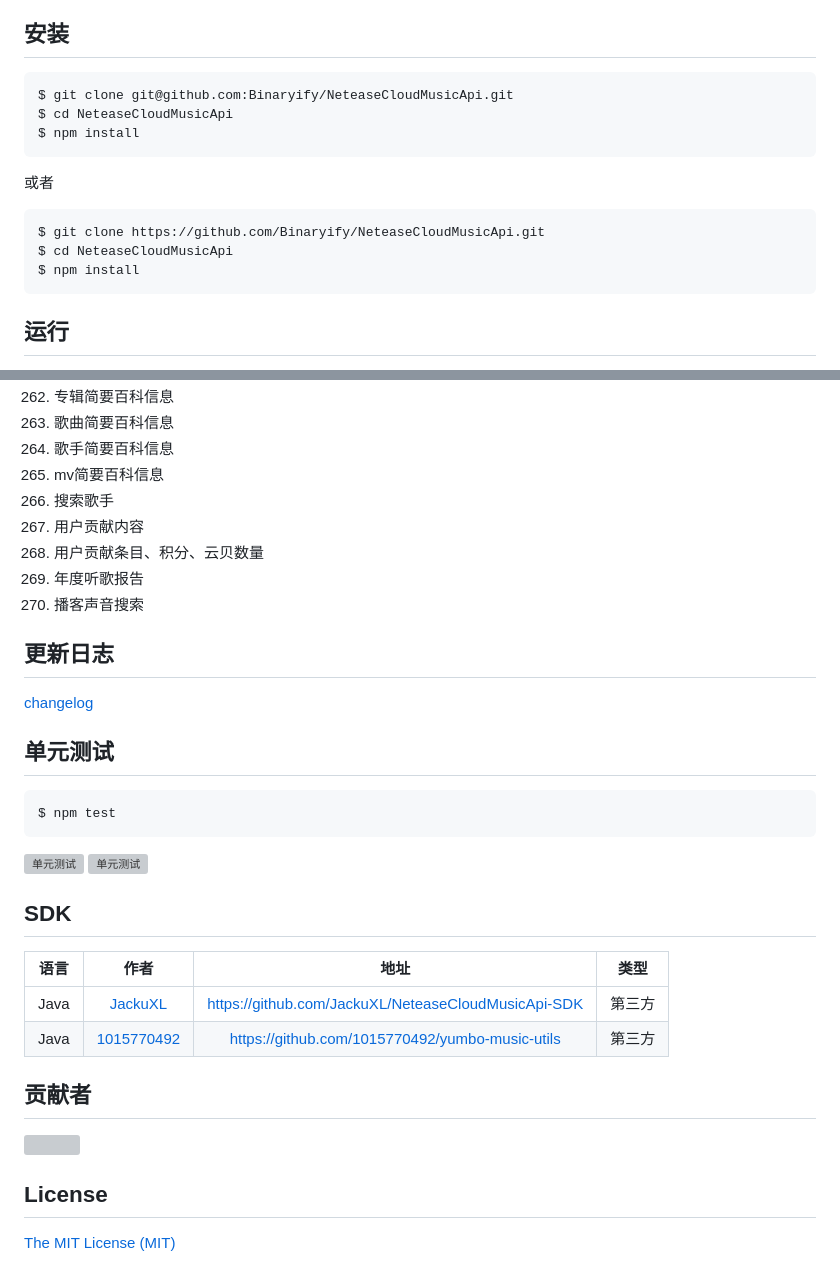
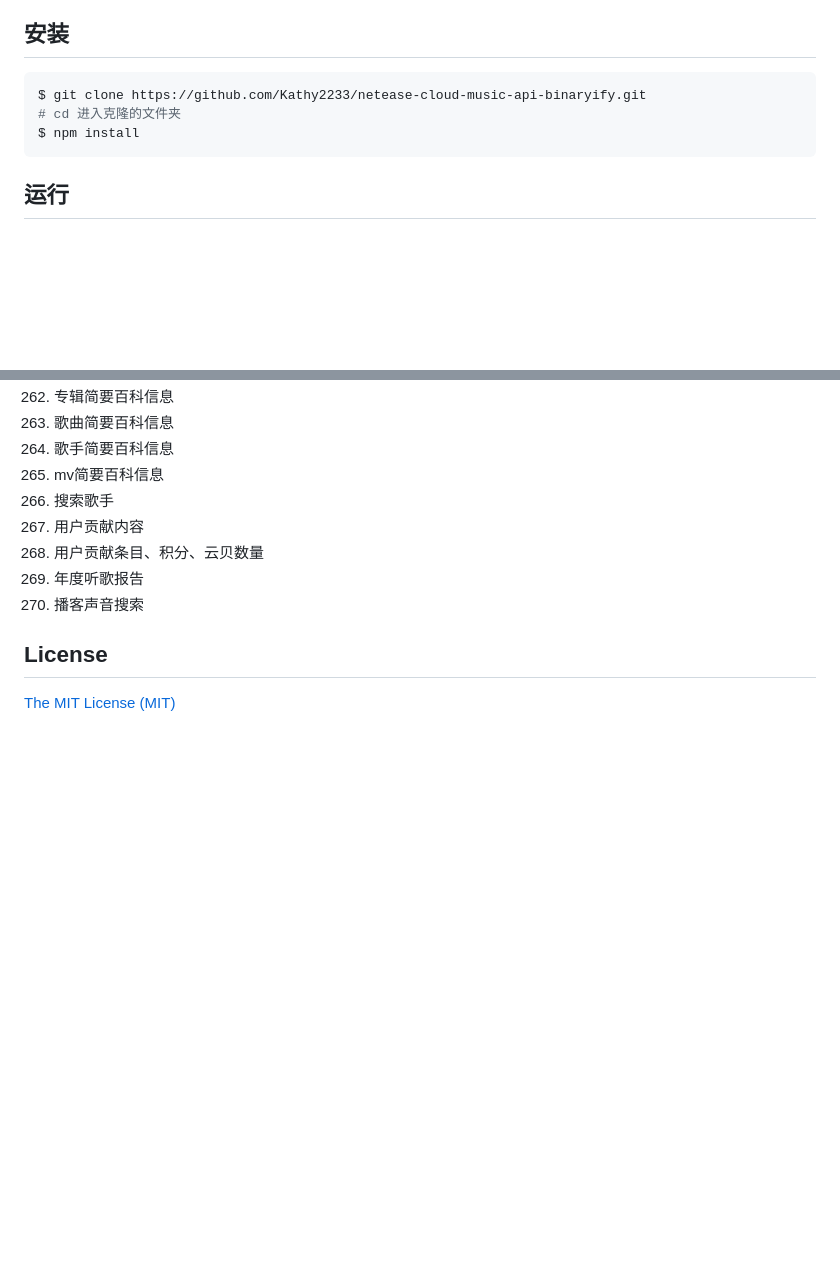
Before and after one commit to Kathy2233/netease-cloud-music-api-binaryify, a Markdown page: README.MD, 2 parts joined by grey strips. Rendered like a GitHub page; blank space fills up the shorter version; grey boxes are pictures that could not be loaded.

Commit message:
Revise README with new install instructions
Updated installation instructions and removed sections on changelog, unit testing, SDK, and contributors.

````diff
--- a/README.MD
+++ b/README.MD
@@ -29,16 +29,8 @@
 ## 安装
 
 ```shell
-$ git clone git@github.com:Binaryify/NeteaseCloudMusicApi.git
-$ cd NeteaseCloudMusicApi
-$ npm install
-```
-
-或者
-
-```shell
-$ git clone https://github.com/Binaryify/NeteaseCloudMusicApi.git
-$ cd NeteaseCloudMusicApi
+$ git clone https://github.com/Kathy2233/netease-cloud-music-api-binaryify.git
+# cd 进入克隆的文件夹
 $ npm install
 ```
 
@@ -407,31 +399,6 @@ banner({ type:0 }).then(res=>{
 269. 年度听歌报告
 270. 播客声音搜索
 
-## 更新日志
-
-[changelog](https://github.com/Binaryify/NeteaseCloudMusicApi/blob/master/CHANGELOG.MD)
-
-## 单元测试
-
-```shell
-$ npm test
-```
-
-![单元测试](https://raw.githubusercontent.com/Binaryify/NeteaseCloudMusicApi/master/static/screenshot1.png)
-![单元测试](https://raw.githubusercontent.com/Binaryify/NeteaseCloudMusicApi/master/static/screenshot2.png)
-
-## SDK
-
-| 语言 |                    作者                     |                             地址                             |  类型  |
-| :--: | :-----------------------------------------: | :----------------------------------------------------------: | :----: |
-| Java |    [JackuXL](https://github.com/JackuXL)    | [https://github.com/JackuXL/NeteaseCloudMusicApi-SDK](https://github.com/JackuXL/NeteaseCloudMusicApi-SDK) | 第三方 |
-| Java | [1015770492](https://github.com/1015770492) |       https://github.com/1015770492/yumbo-music-utils        | 第三方 |
-
-## 贡献者
-
-![](https://opencollective.com/NeteaseCloudMusicApi/contributors.svg?width=890)
-
-
 ## License
 
 [The MIT License (MIT)](https://github.com/Binaryify/NeteaseCloudMusicApi/blob/master/LICENSE)
````
